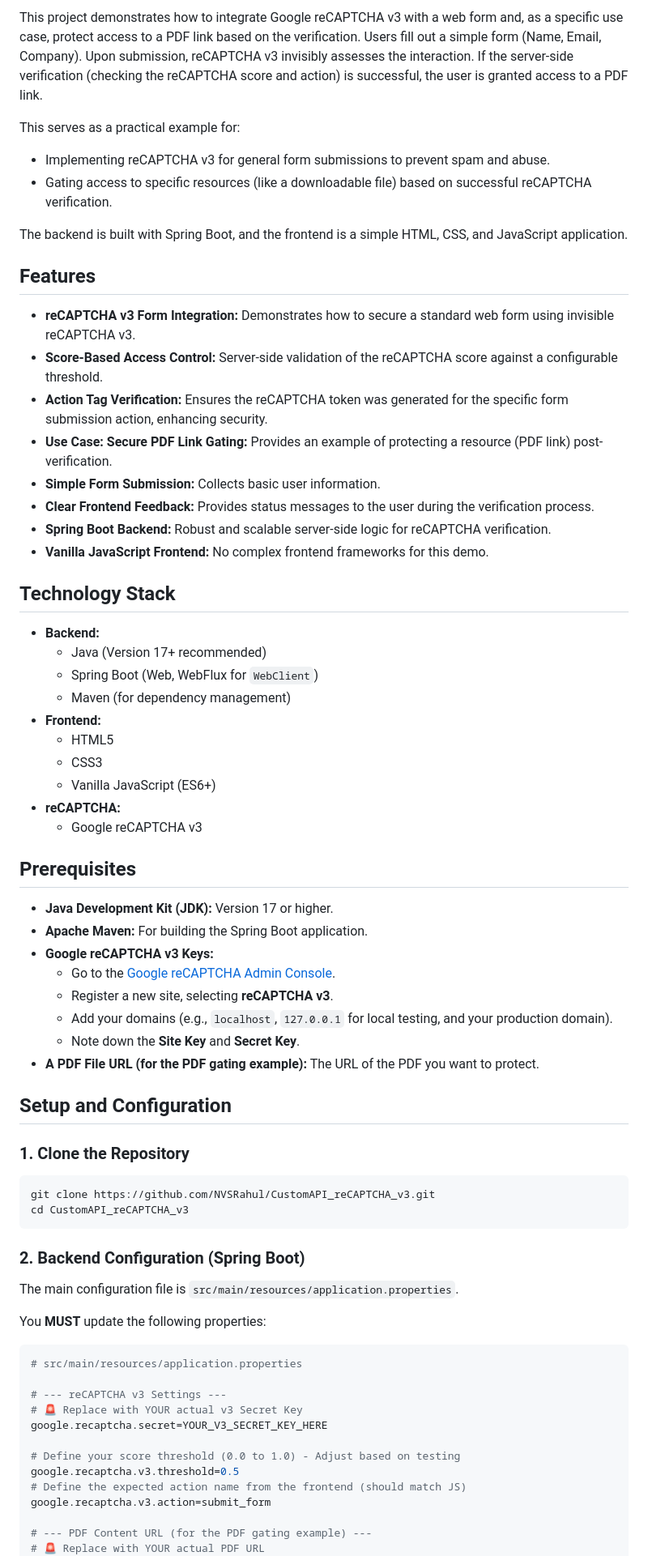
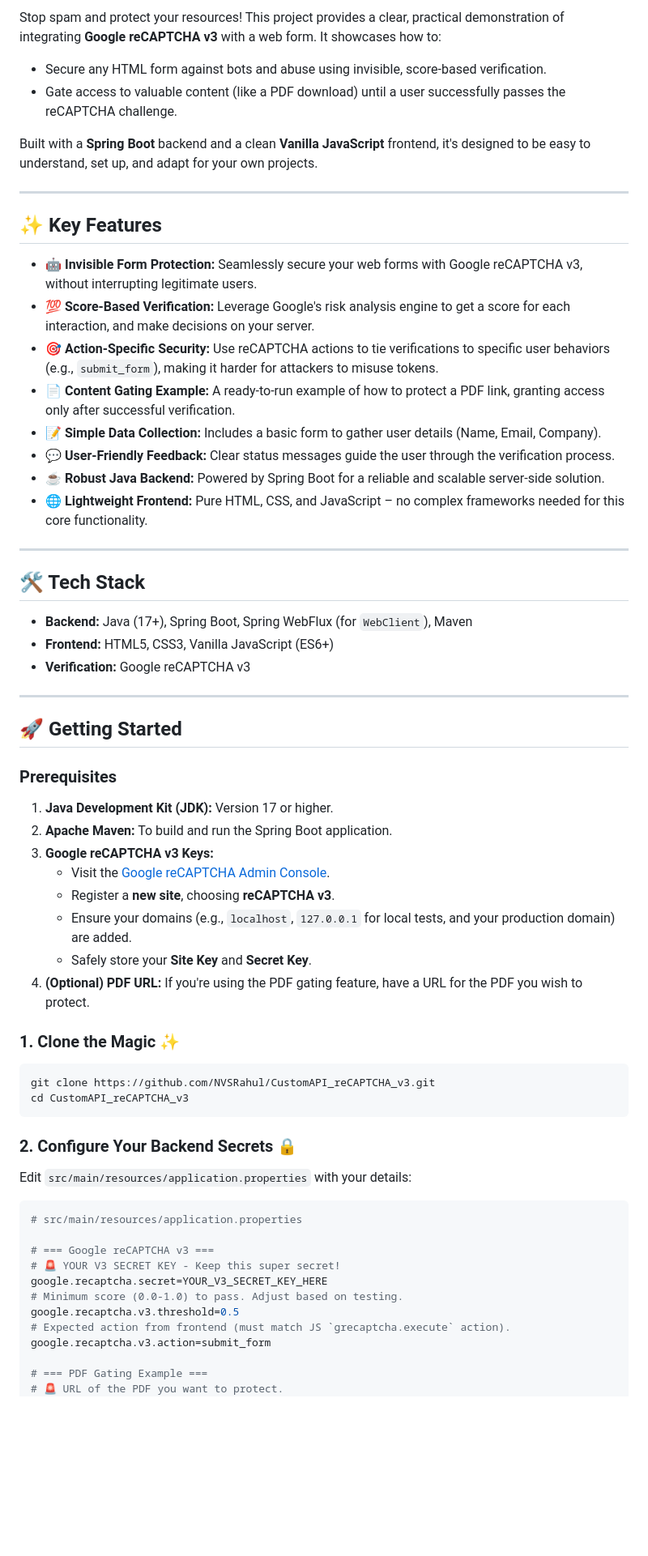
Before and after one commit to NVSRahul/CustomAPI_reCAPTCHA_v3, a Markdown page: README.md, the part around one of its changes. Shown at 81% size. GitHub-like rendering; blank space fills up the shorter version.

````diff
--- a/README.md
+++ b/README.md
@@ -4,74 +7,68 @@
 
-This project demonstrates how to integrate Google reCAPTCHA v3 with a web form and, as a specific use case, protect access to a PDF link based on the verification. Users fill out a simple form (Name, Email, Company). Upon submission, reCAPTCHA v3 invisibly assesses the interaction. If the server-side verification (checking the reCAPTCHA score and action) is successful, the user is granted access to a PDF link.
+Stop spam and protect your resources! This project provides a clear, practical demonstration of integrating **Google reCAPTCHA v3** with a web form. It showcases how to:
+*   Secure any HTML form against bots and abuse using invisible, score-based verification.
+*   Gate access to valuable content (like a PDF download) until a user successfully passes the reCAPTCHA challenge.
 
-This serves as a practical example for:
-*   Implementing reCAPTCHA v3 for general form submissions to prevent spam and abuse.
-*   Gating access to specific resources (like a downloadable file) based on successful reCAPTCHA verification.
+Built with a **Spring Boot** backend and a clean **Vanilla JavaScript** frontend, it's designed to be easy to understand, set up, and adapt for your own projects.
 
-The backend is built with Spring Boot, and the frontend is a simple HTML, CSS, and JavaScript application.
+---
 
-## Features
+## ✨ Key Features
 
-*   **reCAPTCHA v3 Form Integration:** Demonstrates how to secure a standard web form using invisible reCAPTCHA v3.
-*   **Score-Based Access Control:** Server-side validation of the reCAPTCHA score against a configurable threshold.
-*   **Action Tag Verification:** Ensures the reCAPTCHA token was generated for the specific form submission action, enhancing security.
-*   **Use Case: Secure PDF Link Gating:** Provides an example of protecting a resource (PDF link) post-verification.
-*   **Simple Form Submission:** Collects basic user information.
-*   **Clear Frontend Feedback:** Provides status messages to the user during the verification process.
-*   **Spring Boot Backend:** Robust and scalable server-side logic for reCAPTCHA verification.
-*   **Vanilla JavaScript Frontend:** No complex frontend frameworks for this demo.
+*   **🤖 Invisible Form Protection:** Seamlessly secure your web forms with Google reCAPTCHA v3, without interrupting legitimate users.
+*   **💯 Score-Based Verification:** Leverage Google's risk analysis engine to get a score for each interaction, and make decisions on your server.
+*   **🎯 Action-Specific Security:** Use reCAPTCHA actions to tie verifications to specific user behaviors (e.g., `submit_form`), making it harder for attackers to misuse tokens.
+*   **📄 Content Gating Example:** A ready-to-run example of how to protect a PDF link, granting access only after successful verification.
+*   **📝 Simple Data Collection:** Includes a basic form to gather user details (Name, Email, Company).
+*   **💬 User-Friendly Feedback:** Clear status messages guide the user through the verification process.
+*   **☕ Robust Java Backend:** Powered by Spring Boot for a reliable and scalable server-side solution.
+*   **🌐 Lightweight Frontend:** Pure HTML, CSS, and JavaScript – no complex frameworks needed for this core functionality.
 
-## Technology Stack
+---
 
-*   **Backend:**
-    *   Java (Version 17+ recommended)
-    *   Spring Boot (Web, WebFlux for `WebClient`)
-    *   Maven (for dependency management)
-*   **Frontend:**
-    *   HTML5
-    *   CSS3
-    *   Vanilla JavaScript (ES6+)
-*   **reCAPTCHA:**
-    *   Google reCAPTCHA v3
+## 🛠️ Tech Stack
 
-## Prerequisites
+*   **Backend:** Java (17+), Spring Boot, Spring WebFlux (for `WebClient`), Maven
+*   **Frontend:** HTML5, CSS3, Vanilla JavaScript (ES6+)
+*   **Verification:** Google reCAPTCHA v3
 
-*   **Java Development Kit (JDK):** Version 17 or higher.
-*   **Apache Maven:** For building the Spring Boot application.
-*   **Google reCAPTCHA v3 Keys:**
-    *   Go to the [Google reCAPTCHA Admin Console](https://www.google.com/recaptcha/admin/).
-    *   Register a new site, selecting **reCAPTCHA v3**.
-    *   Add your domains (e.g., `localhost`, `127.0.0.1` for local testing, and your production domain).
-    *   Note down the **Site Key** and **Secret Key**.
-*   **A PDF File URL (for the PDF gating example):** The URL of the PDF you want to protect.
+---
 
-## Setup and Configuration
+## 🚀 Getting Started
 
-### 1. Clone the Repository
+### Prerequisites
+
+1.  **Java Development Kit (JDK):** Version 17 or higher.
+2.  **Apache Maven:** To build and run the Spring Boot application.
+3.  **Google reCAPTCHA v3 Keys:**
+    *   Visit the [Google reCAPTCHA Admin Console](https://www.google.com/recaptcha/admin/).
+    *   Register a **new site**, choosing **reCAPTCHA v3**.
+    *   Ensure your domains (e.g., `localhost`, `127.0.0.1` for local tests, and your production domain) are added.
+    *   Safely store your **Site Key** and **Secret Key**.
+4.  **(Optional) PDF URL:** If you're using the PDF gating feature, have a URL for the PDF you wish to protect.
+
+### 1. Clone the Magic ✨
 
 ```bash
 git clone https://github.com/NVSRahul/CustomAPI_reCAPTCHA_v3.git
 cd CustomAPI_reCAPTCHA_v3
 ```
 
-### 2. Backend Configuration (Spring Boot)
+### 2. Configure Your Backend Secrets 🔒
 
-The main configuration file is `src/main/resources/application.properties`.
-
-You **MUST** update the following properties:
+Edit `src/main/resources/application.properties` with your details:
 
 ```properties
 # src/main/resources/application.properties
 
-# --- reCAPTCHA v3 Settings ---
-# 🚨 Replace with YOUR actual v3 Secret Key
+# === Google reCAPTCHA v3 ===
+# 🚨 YOUR V3 SECRET KEY - Keep this super secret!
 google.recaptcha.secret=YOUR_V3_SECRET_KEY_HERE
-
-# Define your score threshold (0.0 to 1.0) - Adjust based on testing
+# Minimum score (0.0-1.0) to pass. Adjust based on testing.
 google.recaptcha.v3.threshold=0.5
-# Define the expected action name from the frontend (should match JS)
+# Expected action from frontend (must match JS `grecaptcha.execute` action).
 google.recaptcha.v3.action=submit_form
 
-# --- PDF Content URL (for the PDF gating example) ---
-# 🚨 Replace with YOUR actual PDF URL
+# === PDF Gating Example ===
+# 🚨 URL of the PDF you want to protect.
 app.pdf.url=YOUR_ACTUAL_PDF_URL_HERE
````
Also changed, not shown: other parts of README.md (+71 -79 lines).
